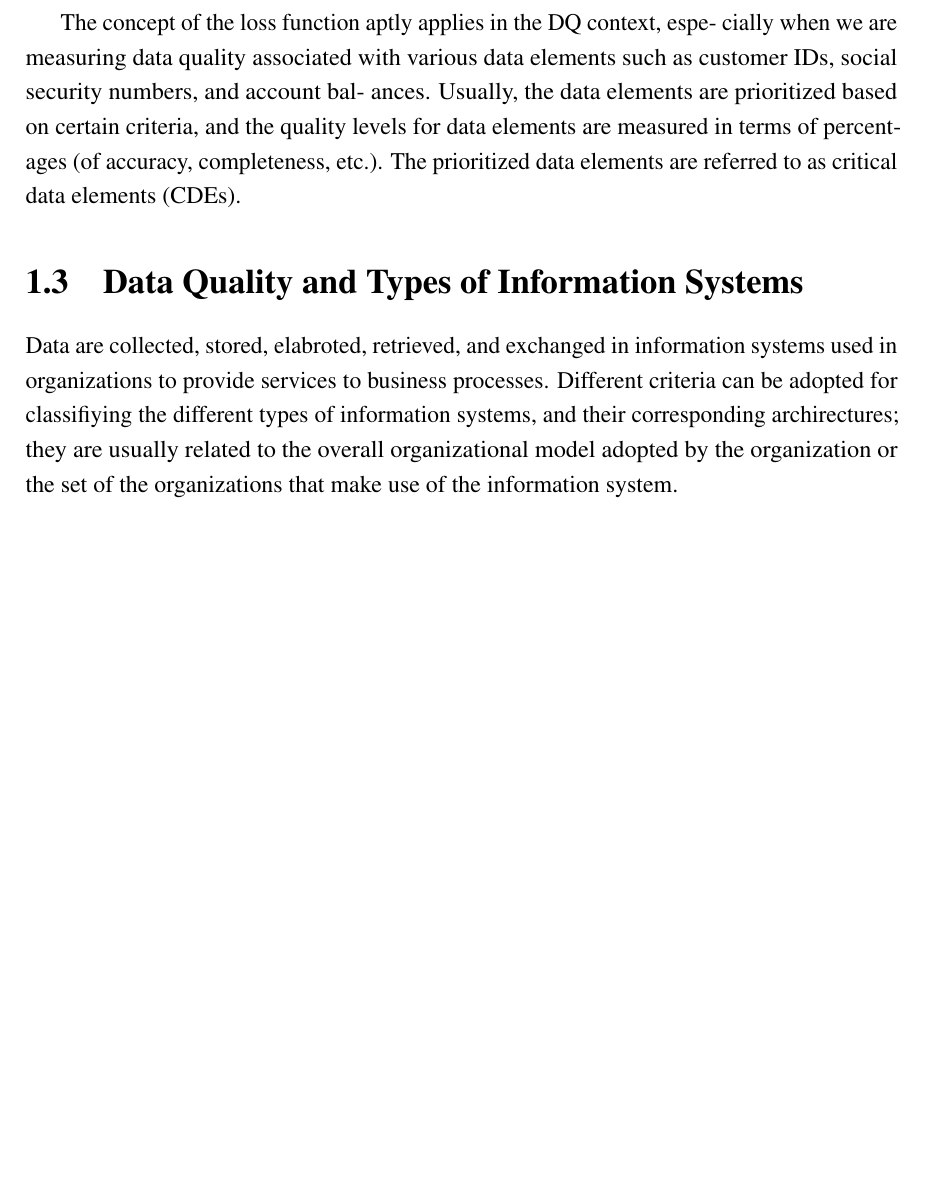
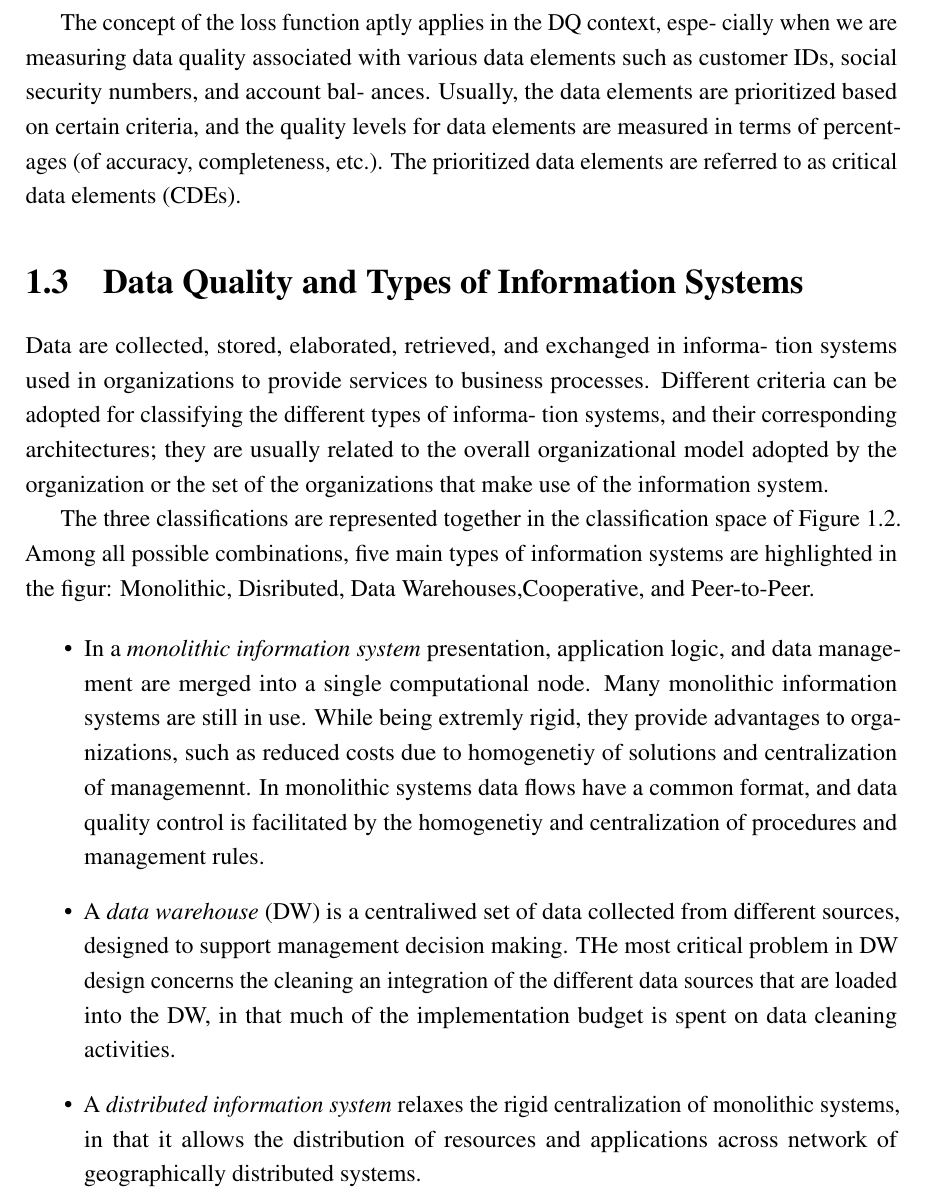
Before and after one commit to anatolicvs/eisti.big.data.mt.DQ, a LaTeX thesis (thesis.tex, which reads Chapter1/chapter1.tex): part of page 13 of 32, cut so that both start at the same text, the shorter picture padded with empty space. Compiled offline with pdfLaTeX.

Commit message:
Data Quality and Types of Information Systems

```diff
--- a/Chapter1/chapter1.tex
+++ b/Chapter1/chapter1.tex
@@ -72,7 +72,23 @@ referred to as critical data elements (CDEs).
 
 \section{Data Quality and Types of Information Systems}
 
-Data are collected, stored, elabroted, retrieved, and exchanged in information systems used in organizations to
-provide services to business processes.
-Different criteria can be adopted for classifiying the different types of information systems, and their
-corresponding archirectures; they are usually related to the overall organizational model adopted by the organization or the set of the organizations that make use of the information system.
+Data are collected, stored, elaborated, retrieved, and exchanged in informa-
+tion systems used in organizations to provide services to business processes.
+Different criteria can be adopted for classifying the different types of informa-
+tion systems, and their corresponding architectures; they are usually related to
+the overall organizational model adopted by the organization or the set of the
+organizations that make use of the information system.
+
+The three classifications are represented together in the classification space of Figure 1.2.
+Among all possible combinations, five main types of information systems are highlighted in the figur:
+Monolithic, Disributed, Data Warehouses,Cooperative, and Peer-to-Peer.
+
+\begin{itemize}
+    \item{In a \textit{monolithic information system} presentation, application logic, and data management are merged into a single computational node.
+    Many monolithic information systems are still in use. While being extremly rigid, they provide advantages to organizations, such as reduced costs due to homogenetiy of solutions and centralization of managemennt.
+    In monolithic systems data flows have a common format, and data quality control is facilitated by the homogenetiy and centralization of procedures and management rules.}
+    \item {A \textit{data warehouse} (DW) is a centraliwed set of data collected from different sources, designed to support management decision making. THe most critical problem in DW design concerns the cleaning an integration of
+    the different data sources that are loaded into the DW, in that much of the implementation budget is spent on data cleaning activities.}
+    \item{A \textit{distributed information system} relaxes the rigid centralization of monolithic systems, in that it allows the distribution of resources and applications across
+    network of geographically distributed systems.}
+\end{itemize}
```
Also changed, not shown: Chapter1/Figs/Raster/types-of-information-systems.png (added), thesis.bbl (added), thesis.ind (added), thesis.pdf, Chapter1/chapter1.tex (11 more changed lines), 14 other files.
